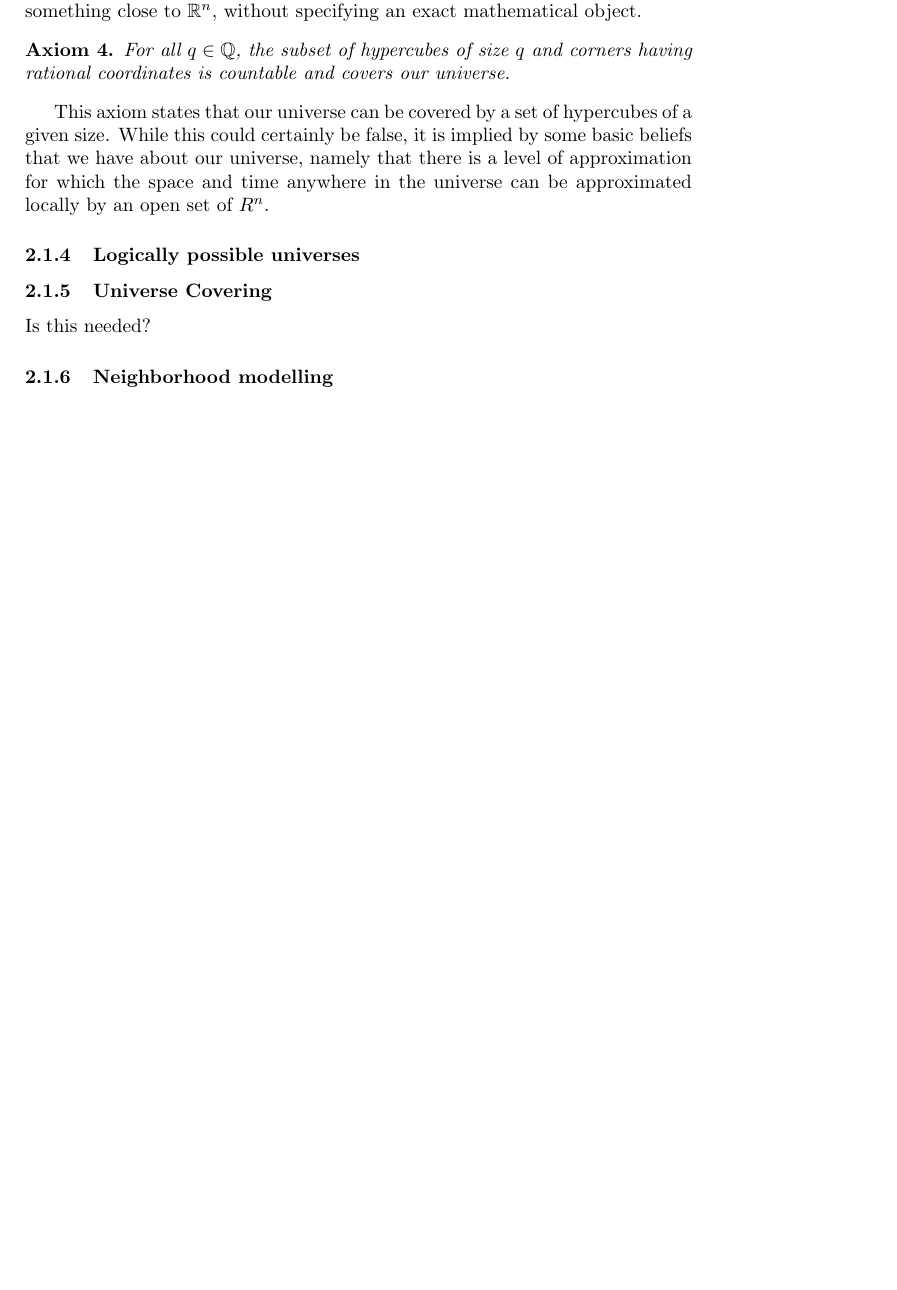
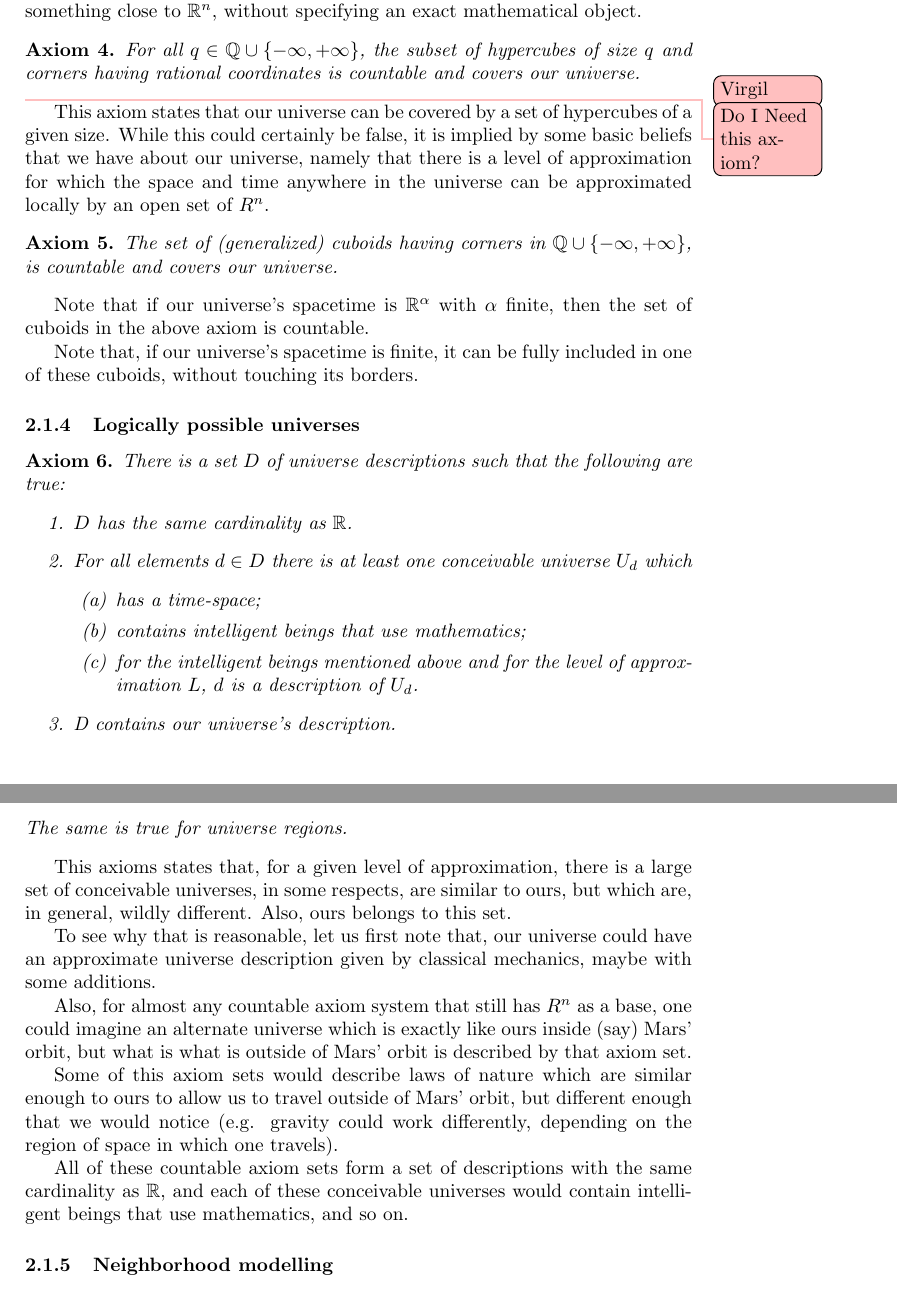
Before and after one commit to virgil-serbanuta/design-and-chance, a LaTeX paper (a-simple-universe-math.tex): part of page 6 of 20 before the commit and two parts of pages 6 and 7 of 20 after it, the two joined at a grey line, cut so that both start at the same text, the shorter picture padded with empty space. Compiled offline with pdfLaTeX.

Commit message:
Added axioms

```diff
--- a/a-simple-universe-math.tex
+++ b/a-simple-universe-math.tex
@@ -428,9 +428,11 @@ on top of something close to $\reale^n$, without specifying an exact
 mathematical object.
 
 \begin{axiom}\label{unitycovering}
-  For all $q\in\rationale$, the subset of hypercubes of size $q$ and corners
+  For all $q\in\rationale\cup\multime{-\infty, +\infty}$,
+  the subset of hypercubes of size $q$ and corners
   having rational coordinates is countable and covers our universe.
 \end{axiom}
+\svn{Do I Need this axiom?}
 
 This axiom states that our universe can be covered by a set of hypercubes
 of a given size. While this could certainly be false, it is implied by some
@@ -438,9 +440,63 @@ basic beliefs that we have about our universe, namely that there is a
 level of approximation for which the space and time anywhere in the universe
 can be approximated locally by an open set of $R^n$.
 
+\begin{axiom}\label{rationalcovering}
+  The set of (generalized) cuboids having corners in
+  $\rationale\cup\multime{-\infty, +\infty}$,
+  is countable and covers our universe.
+\end{axiom}
+
+Note that if our universe's spacetime is $\reale^\alpha$ with
+$\alpha$ finite, then the set of cuboids in the above axiom is countable.
+
+Note that, if our universe's spacetime is finite, it can be fully included
+in one of these cuboids, without touching its borders.
+
 \subsubsection{Logically possible universes}
-\subsubsection{Universe Covering}
-Is this needed?
+
+\begin{axiom}\label{uncountable}
+  There is a set $D$ of universe descriptions such that the following are true:
+  \begin{enumerate}
+    \item $D$ has the same cardinality as $\reale$.
+    \item For all elements $d\in D$ there is at least one conceivable
+          universe $U_d$ which
+      \begin{enumerate}
+        \item has a time-space;
+        \item contains intelligent beings that use mathematics;
+        \item for the intelligent beings mentioned above and
+              for the level of approximation $L$,
+              $d$ is a description of $U_d$.
+      \end{enumerate}
+    \item D contains our universe's description.
+  \end{enumerate}
+  The same is true for universe regions.
+\end{axiom}
+
+This axioms states that, for a given level of approximation,
+there is a large set of conceivable universes, in some respects,
+are similar to ours, but which are, in general, wildly different.
+Also, ours belongs to this set.
+
+To see why that is reasonable, let us first note that,
+%in a similar way to axiom \ref{nonessentialhypercube},
+our universe could have an approximate universe description
+given by classical mechanics, maybe with some additions.
+
+Also, for almost any countable axiom system that still
+has $R^n$ as a base, one could imagine an alternate universe
+which is exactly like ours inside (say) Mars' orbit,
+but what is what is outside of Mars' orbit is described by that axiom set.
+
+Some of this axiom sets would describe laws of nature which are similar enough
+to ours to allow us to travel outside of Mars' orbit, but different enough that
+we would notice (e.g. gravity could work differently, depending on the region
+of space in which one travels).
+
+All of these countable axiom sets form a set of descriptions
+with the same cardinality as $\reale$, and each of these
+conceivable universes would contain intelligent beings that use
+mathematics, and so on.
+
 \subsubsection{Neighborhood modelling}
 \subsubsection{Turtles all the way down}
 
```
Also changed, not shown: a-simple-universe-math.tex (1 more changed lines).
